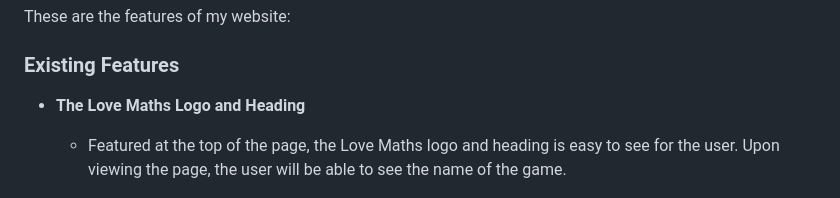
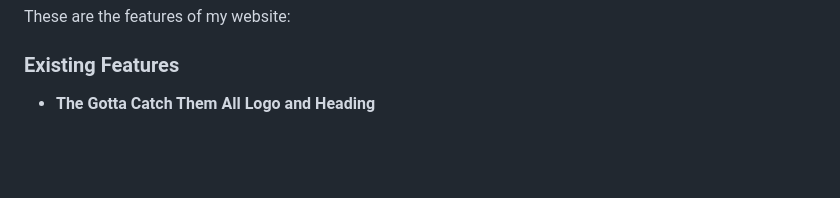
Before and after one commit to Wazza1999/Project2-Quiz, a Markdown page: README.md, the part around the change. Rendered like a GitHub page; blank space fills up the shorter version.

```diff
--- a/README.md
+++ b/README.md
@@ -11,9 +11,7 @@ These are the features of my website:
 
 ### Existing Features
 
-- __The Love Maths Logo and Heading__
-
-  - Featured at the top of the page, the Love Maths logo and heading is easy to see for the user. Upon viewing the page, the user will be able to see the name of the game.
+- __The Gotta Catch Them All Logo and Heading__
 
 ![Logo](media/responsive.JPG)
 
```
Also changed, not shown: assets/images/pikachu-header.png (added), 2 other files.
